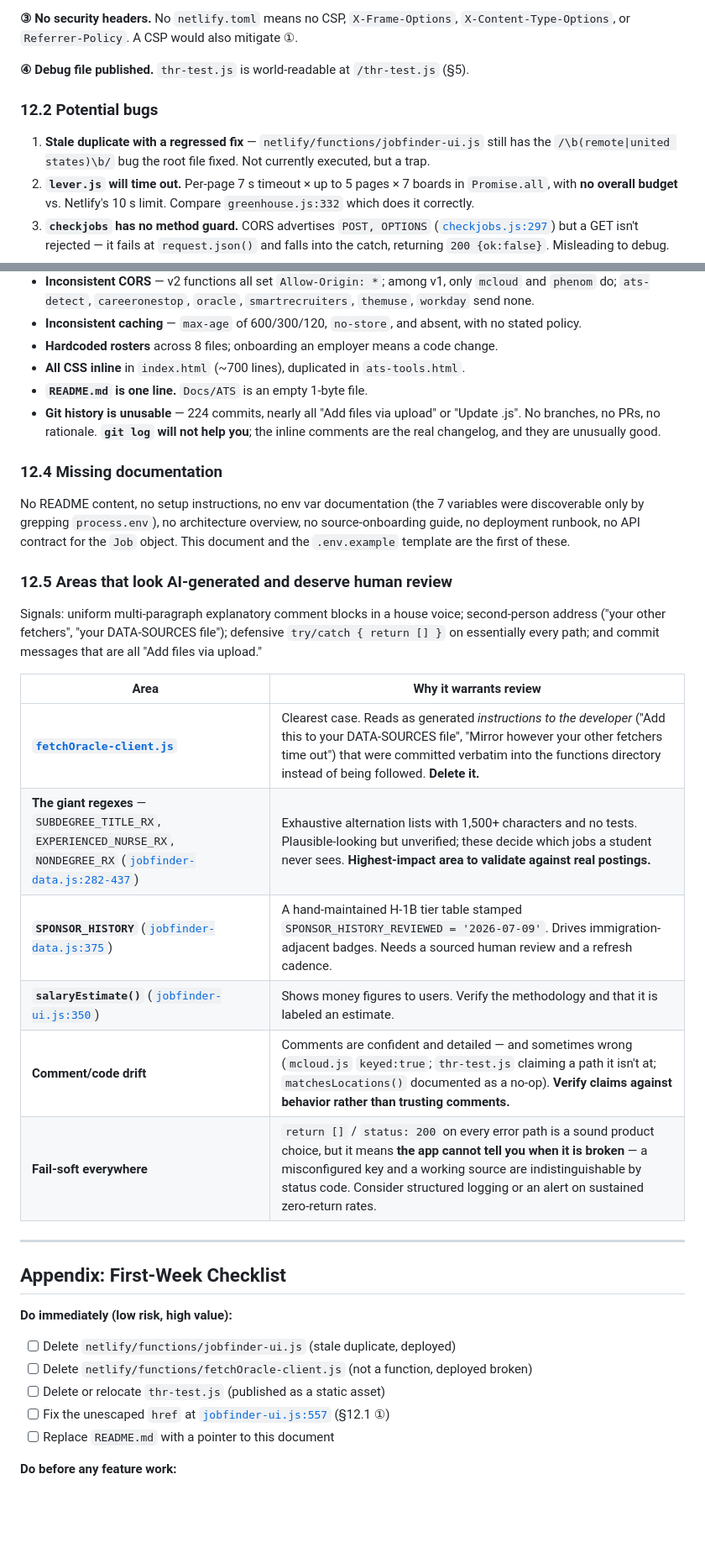
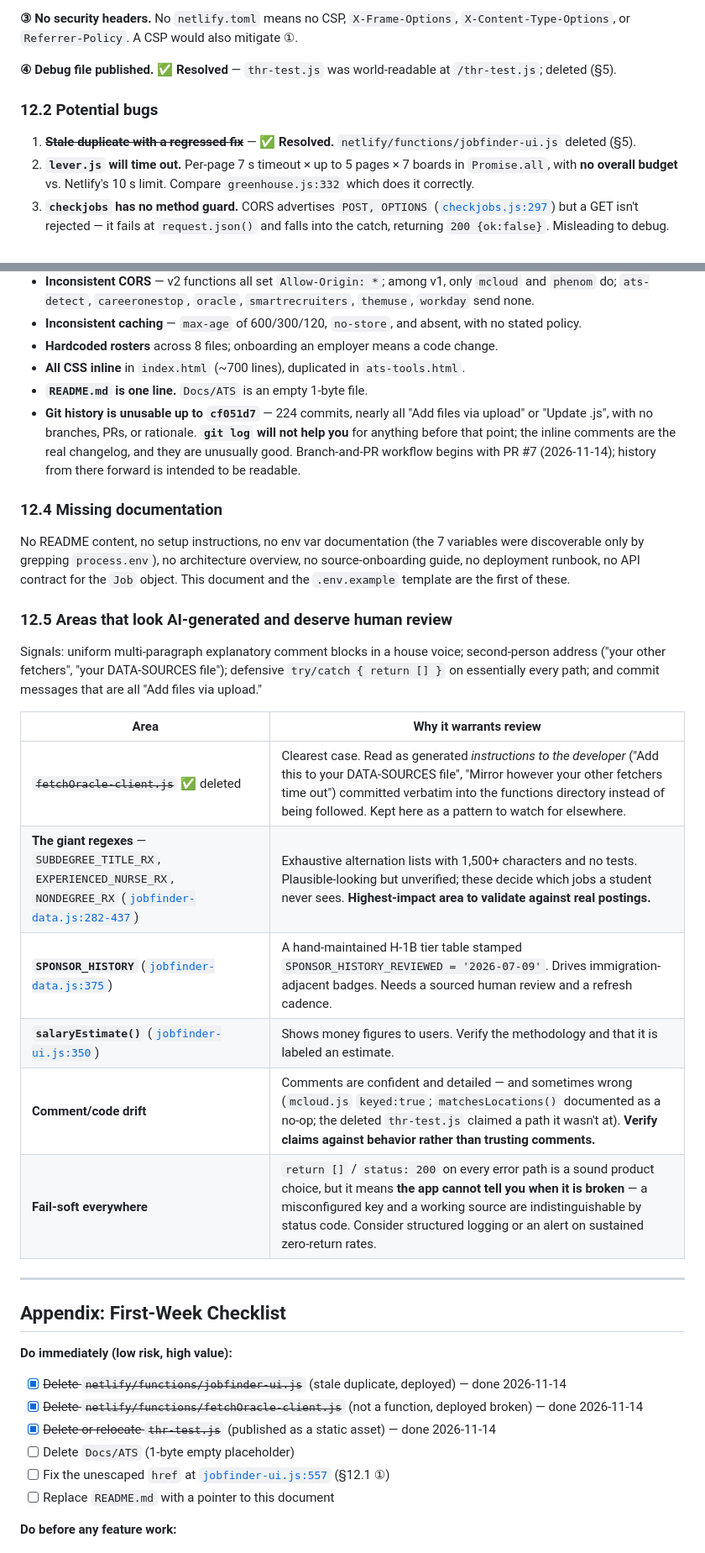
Before and after one commit to jburke8111-arch/coachjeff-jobfinder, a Markdown page: DEVELOPER_HANDOFF.md, 2 parts joined by grey strips. Shown at 84% size. GitHub-like rendering; blank space fills up the shorter version.

```diff
--- a/DEVELOPER_HANDOFF.md
+++ b/DEVELOPER_HANDOFF.md
@@ -423,11 +426,11 @@ function safeUrl(u){
 
 **③ No security headers.** No `netlify.toml` means no CSP, `X-Frame-Options`, `X-Content-Type-Options`, or `Referrer-Policy`. A CSP would also mitigate ①.
 
-**④ Debug file published.** `thr-test.js` is world-readable at `/thr-test.js` (§5).
+**④ Debug file published.** ✅ **Resolved** — `thr-test.js` was world-readable at `/thr-test.js`; deleted (§5).
 
 ### 12.2 Potential bugs
 
-1. **Stale duplicate with a regressed fix** — `netlify/functions/jobfinder-ui.js` still has the `/\b(remote|united states)\b/` bug the root file fixed. Not currently executed, but a trap.
+1. ~~**Stale duplicate with a regressed fix**~~ — ✅ **Resolved.** `netlify/functions/jobfinder-ui.js` deleted (§5).
 2. **`lever.js` will time out.** Per-page 7 s timeout × up to 5 pages × 7 boards in `Promise.all`, with **no overall budget** vs. Netlify's 10 s limit. Compare `greenhouse.js:332` which does it correctly.
 3. **`checkjobs` has no method guard.** CORS advertises `POST, OPTIONS` ([`checkjobs.js:297`](netlify/functions/checkjobs.js#L297)) but a GET isn't rejected — it fails at `request.json()` and falls into the catch, returning `200 {ok:false}`. Misleading to debug.
 4. **`workday.js` caches its errors.** `Cache-Control: public, max-age=300` ([`workday.js:233`](netlify/functions/workday.js#L233)) is applied to the 400 and 502 responses too, so a transient upstream failure is cached for 5 minutes.
@@ -446,7 +449,7 @@ function safeUrl(u){
 - **Hardcoded rosters** across 8 files; onboarding an employer means a code change.
 - **All CSS inline** in `index.html` (~700 lines), duplicated in `ats-tools.html`.
 - **`README.md` is one line.** `Docs/ATS` is an empty 1-byte file.
-- **Git history is unusable** — 224 commits, nearly all "Add files via upload" or "Update <file>.js". No branches, no PRs, no rationale. **`git log` will not help you**; the inline comments are the real changelog, and they are unusually good.
+- **Git history is unusable up to `cf051d7`** — 224 commits, nearly all "Add files via upload" or "Update <file>.js", with no branches, PRs, or rationale. **`git log` will not help you** for anything before that point; the inline comments are the real changelog, and they are unusually good. Branch-and-PR workflow begins with PR #7 (2026-11-14); history from there forward is intended to be readable.
 
 ### 12.4 Missing documentation
 No README content, no setup instructions, no env var documentation (the 7 variables were discoverable only by grepping `process.env`), no architecture overview, no source-onboarding guide, no deployment runbook, no API contract for the `Job` object. This document and the `.env.example` template are the first of these.
@@ -457,11 +460,11 @@ Signals: uniform multi-paragraph explanatory comment blocks in a house voice; se
 
 | Area | Why it warrants review |
 |---|---|
-| **[`fetchOracle-client.js`](netlify/functions/fetchOracle-client.js)** | Clearest case. Reads as generated *instructions to the developer* ("Add this to your DATA-SOURCES file", "Mirror however your other fetchers time out") that were committed verbatim into the functions directory instead of being followed. **Delete it.** |
+| ~~`fetchOracle-client.js`~~ ✅ deleted | Clearest case. Read as generated *instructions to the developer* ("Add this to your DATA-SOURCES file", "Mirror however your other fetchers time out") committed verbatim into the functions directory instead of being followed. Kept here as a pattern to watch for elsewhere. |
 | **The giant regexes** — `SUBDEGREE_TITLE_RX`, `EXPERIENCED_NURSE_RX`, `NONDEGREE_RX` ([`jobfinder-data.js:282-437`](jobfinder-data.js#L282)) | Exhaustive alternation lists with 1,500+ characters and no tests. Plausible-looking but unverified; these decide which jobs a student never sees. **Highest-impact area to validate against real postings.** |
 | **`SPONSOR_HISTORY`** ([`jobfinder-data.js:375`](jobfinder-data.js#L375)) | A hand-maintained H-1B tier table stamped `SPONSOR_HISTORY_REVIEWED = '2026-07-09'`. Drives immigration-adjacent badges. Needs a sourced human review and a refresh cadence. |
 | **`salaryEstimate()`** ([`jobfinder-ui.js:350`](jobfinder-ui.js#L350)) | Shows money figures to users. Verify the methodology and that it is labeled an estimate. |
-| **Comment/code drift** | Comments are confident and detailed — and sometimes wrong (`mcloud.js` `keyed:true`; `thr-test.js` claiming a path it isn't at; `matchesLocations()` documented as a no-op). **Verify claims against behavior rather than trusting comments.** |
+| **Comment/code drift** | Comments are confident and detailed — and sometimes wrong (`mcloud.js` `keyed:true`; `matchesLocations()` documented as a no-op; the deleted `thr-test.js` claimed a path it wasn't at). **Verify claims against behavior rather than trusting comments.** |
 | **Fail-soft everywhere** | `return []` / `status: 200` on every error path is a sound product choice, but it means **the app cannot tell you when it is broken** — a misconfigured key and a working source are indistinguishable by status code. Consider structured logging or an alert on sustained zero-return rates. |
 
 ---
@@ -469,9 +472,10 @@ Signals: uniform multi-paragraph explanatory comment blocks in a house voice; se
 ## Appendix: First-Week Checklist
 
 **Do immediately (low risk, high value):**
-- [ ] Delete `netlify/functions/jobfinder-ui.js` (stale duplicate, deployed)
-- [ ] Delete `netlify/functions/fetchOracle-client.js` (not a function, deployed broken)
-- [ ] Delete or relocate `thr-test.js` (published as a static asset)
+- [x] ~~Delete `netlify/functions/jobfinder-ui.js`~~ (stale duplicate, deployed) — done 2026-11-14
+- [x] ~~Delete `netlify/functions/fetchOracle-client.js`~~ (not a function, deployed broken) — done 2026-11-14
+- [x] ~~Delete or relocate `thr-test.js`~~ (published as a static asset) — done 2026-11-14
+- [ ] Delete `Docs/ATS` (1-byte empty placeholder)
 - [ ] Fix the unescaped `href` at [`jobfinder-ui.js:557`](jobfinder-ui.js#L557) (§12.1 ①)
 - [ ] Replace `README.md` with a pointer to this document
 
```
Also changed, not shown: other parts of DEVELOPER_HANDOFF.md (+15 -12 lines).
